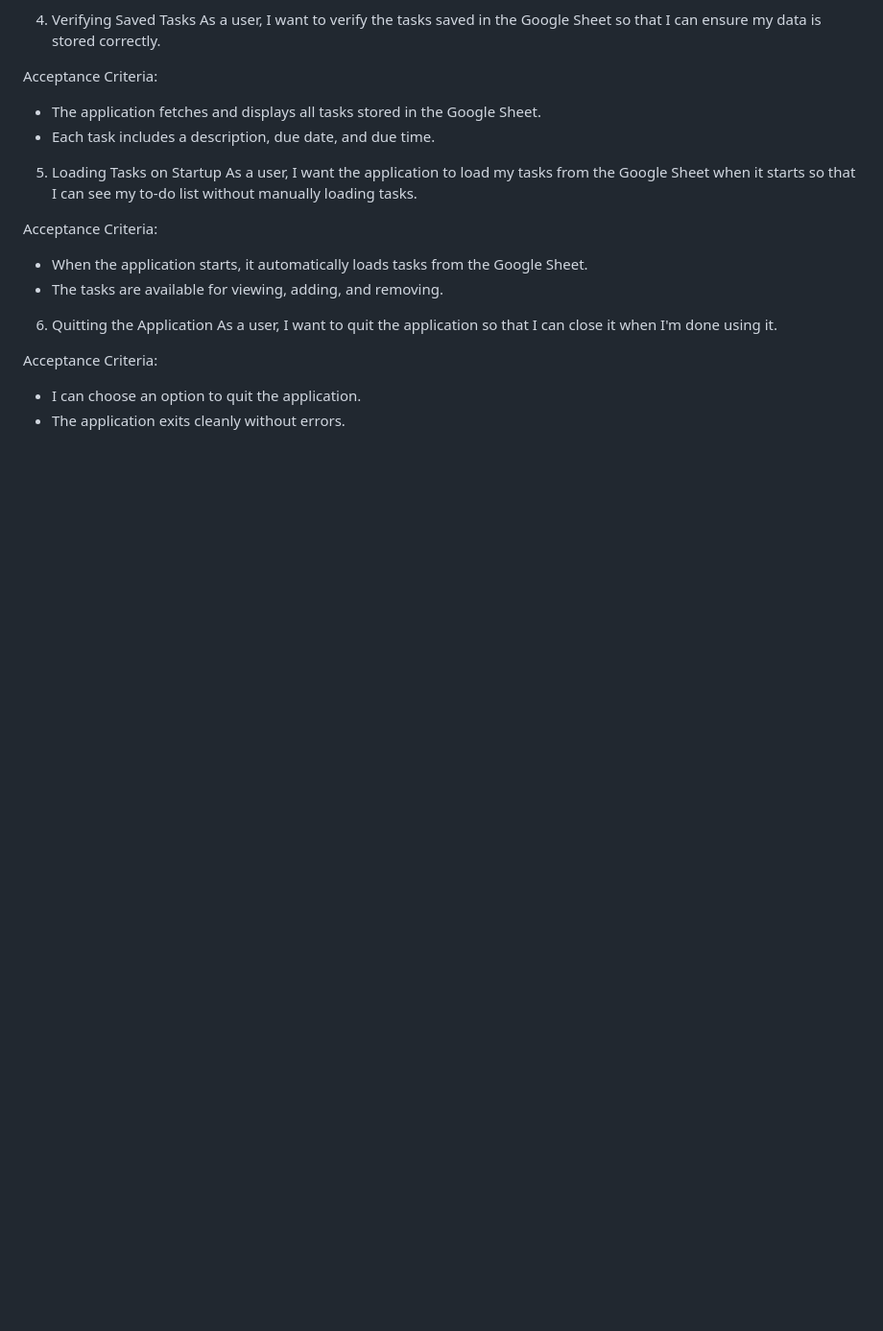
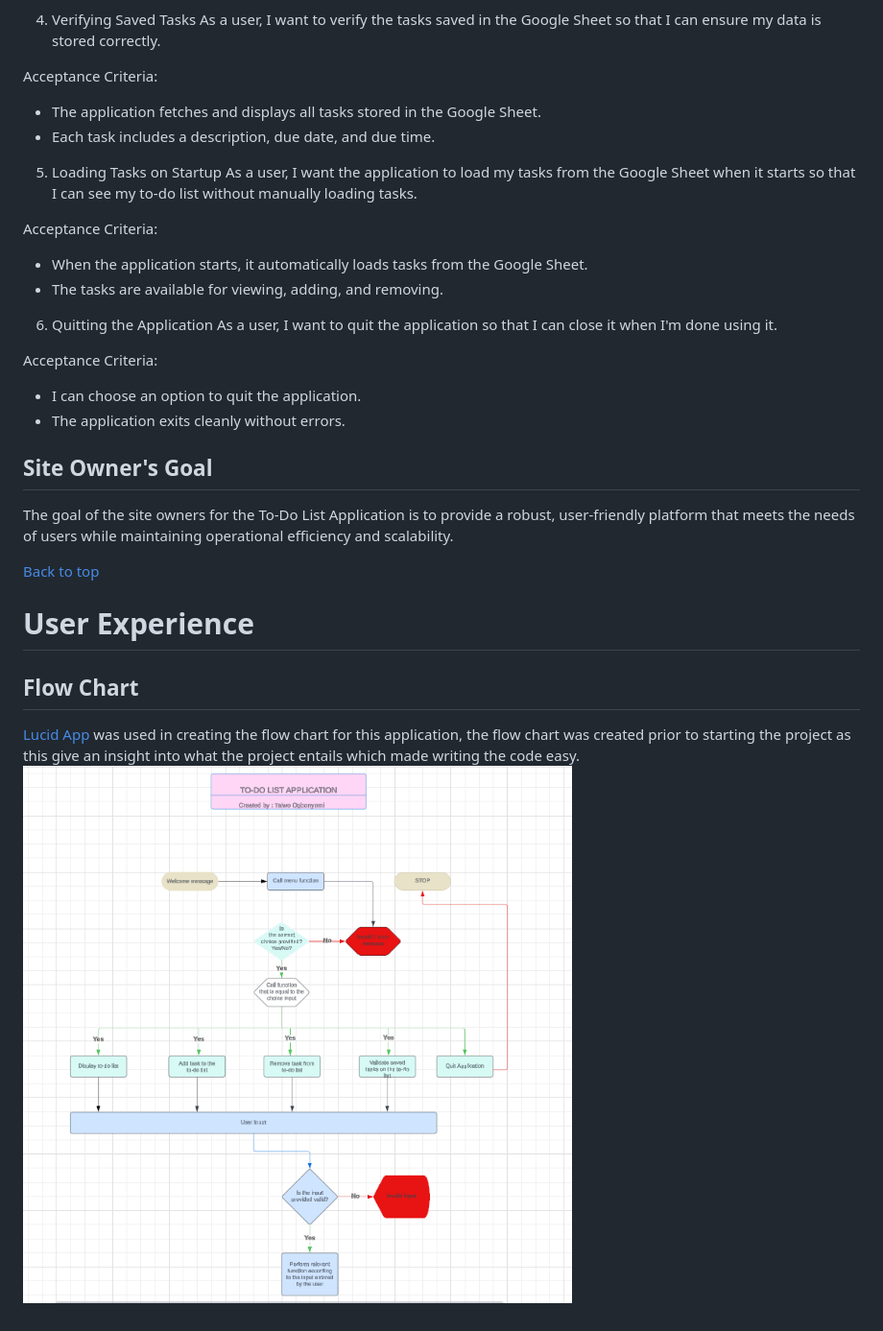
Before and after one commit to Taiwoogbonyomi/TO_DO_List, a Markdown page: README.md, the part around the change printed below. Shown: that part at 96% size. GitHub-like rendering; blank space fills up the shorter version.

Commit message:
Add flowchart to Readme file

```diff
--- a/README.md
+++ b/README.md
@@ -93,3 +93,13 @@ As a user, I want to quit the application so that I can close it when I'm done u
 Acceptance Criteria:
 * I can choose an option to quit the application.
 * The application exits cleanly without errors.
+
+## Site Owner's Goal
+The goal of the site owners for the To-Do List Application is to provide a robust, user-friendly platform that meets the needs of users while maintaining operational efficiency and scalability.
+
+[Back to top](<#table-of-content>)
+
+# **User Experience**
+## Flow Chart
+[Lucid App](https://lucid.app/) was used in creating the flow chart for this application, the flow chart was created prior to starting the project as this give an insight into what the project entails which made writing the code easy.
+<img src="assets/images/To-Do List App.png">
```
Also changed, not shown: other parts of README.md (+2 -2 lines).
